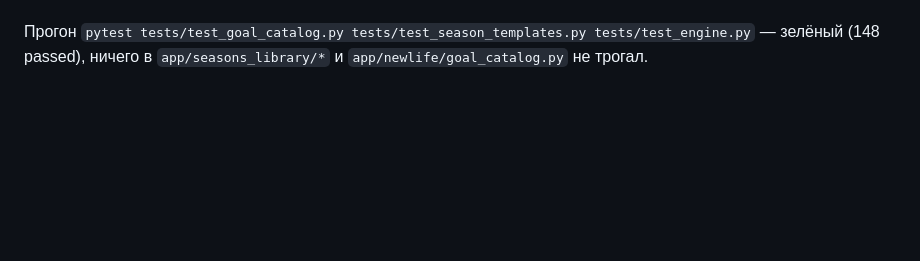
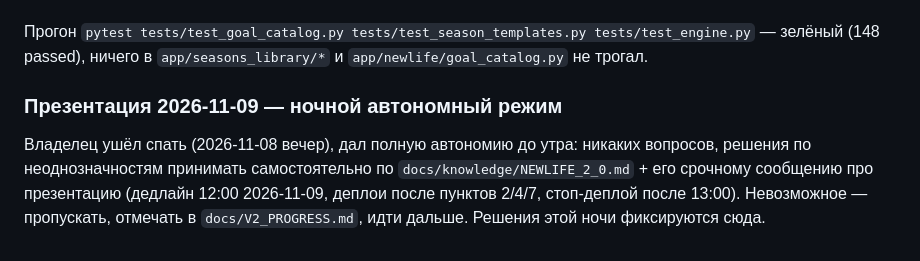
Before and after one commit to Saidakbar007/own-prodduct, a Markdown page: docs/decisions/DECISIONS.md, the part around the change. GitHub-like rendering; blank space fills up the shorter version.

Commit message:
docs: фиксирую ночной автономный режим перед презентацией
Co-Authored-By: Claude Sonnet 5 <noreply@anthropic.com>

```diff
--- a/docs/decisions/DECISIONS.md
+++ b/docs/decisions/DECISIONS.md
@@ -833,3 +833,12 @@ rounding`/`template_id` не трогал. Конфликты с `app/seasons_li
 Прогон `pytest tests/test_goal_catalog.py tests/test_season_templates.py
 tests/test_engine.py` — зелёный (148 passed), ничего в
 `app/seasons_library/*` и `app/newlife/goal_catalog.py` не трогал.
+
+### Презентация 2026-11-09 — ночной автономный режим
+
+Владелец ушёл спать (2026-11-08 вечер), дал полную автономию до утра:
+никаких вопросов, решения по неоднозначностям принимать самостоятельно
+по `docs/knowledge/NEWLIFE_2_0.md` + его срочному сообщению про
+презентацию (дедлайн 12:00 2026-11-09, деплои после пунктов 2/4/7,
+стоп-деплой после 13:00). Невозможное — пропускать, отмечать в
+`docs/V2_PROGRESS.md`, идти дальше. Решения этой ночи фиксируются сюда.
```
